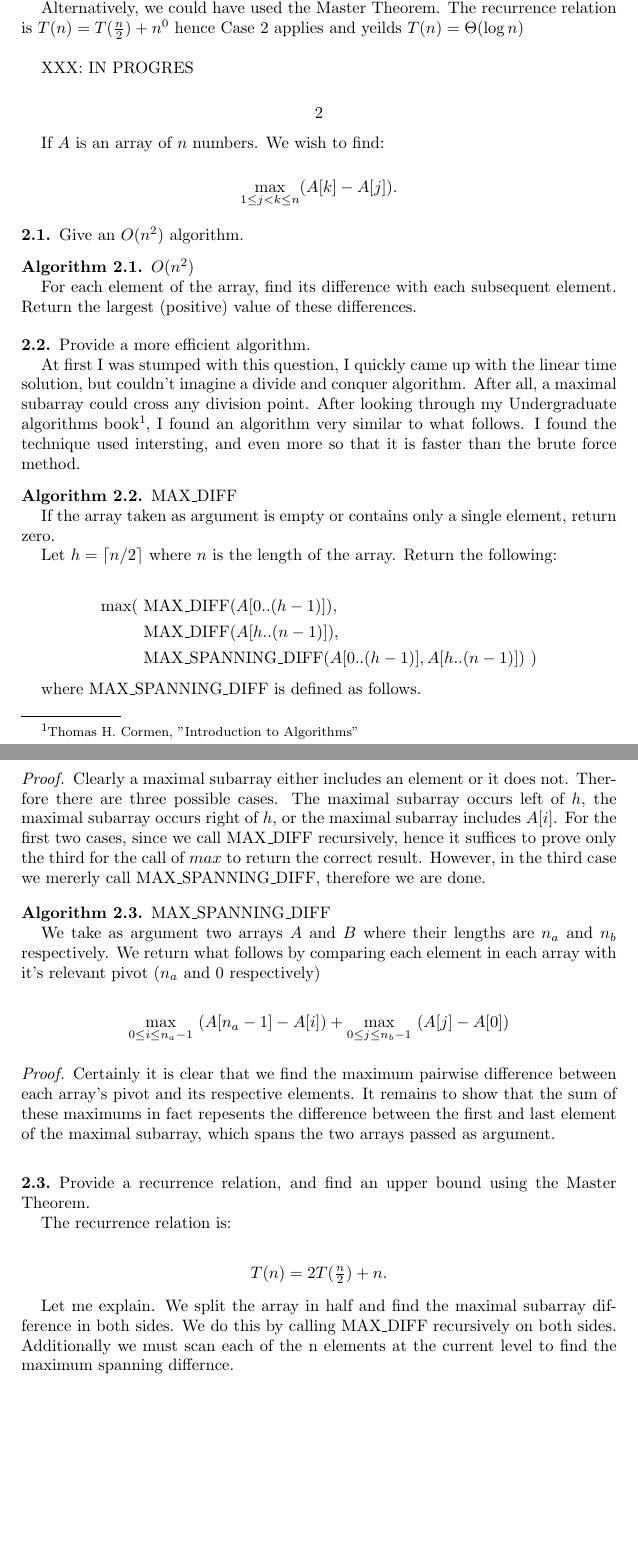
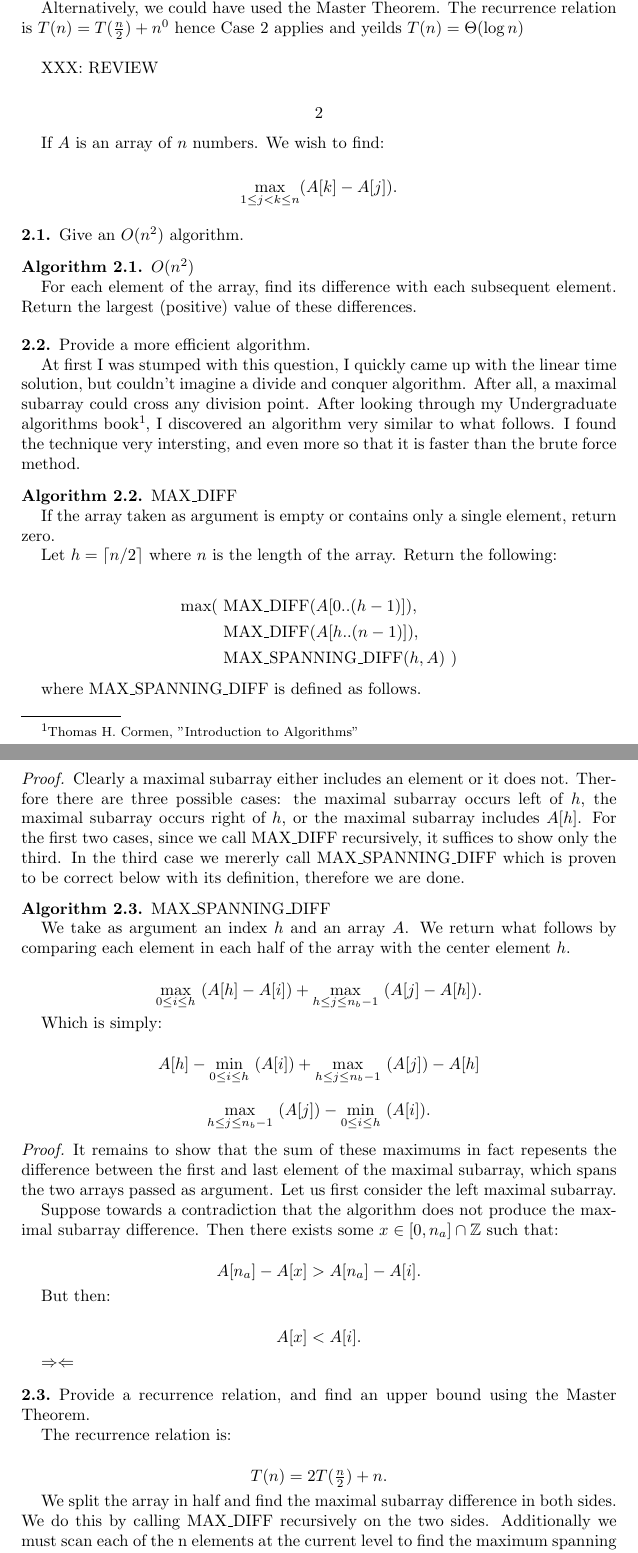
Before and after one commit to estk/alg, a LaTeX problem sheet (hw1/Homework1.tex): two parts of pages 2 and 3 of 5, joined at a grey line, cut so that both start at the same text, the shorter picture padded with empty space. Compiled offline with pdfLaTeX.

Commit message:
Problem 2 complete.

```diff
--- a/hw1/Homework1.tex
+++ b/hw1/Homework1.tex
@@ -129,7 +129,7 @@ yeilds $T(n) = \Theta (\log n)$
 \\
 
 
-XXX: IN PROGRES
+XXX: REVIEW
 \section{} If $A$ is an array of $n$ numbers. We wish to find:
 
 $$ \max_{1 \leq j<k \leq n} (A[k] - A[j]).$$
@@ -146,8 +146,8 @@ At first I was stumped with this question, I quickly came up with
 the linear time solution, but couldn't imagine a divide and conquer
 algorithm. After all, a maximal subarray could cross any division point.
 After looking through my Undergraduate algorithms book\footnote{Thomas
-H. Cormen, "Introduction to Algorithms"}, I found an algorithm very similar
-to what follows. I found the technique used intersting, and even more so that
+H. Cormen, "Introduction to Algorithms"}, I discovered an algorithm very similar
+to what follows. I found the technique very intersting, and even more so that
 it is faster than the brute force method.
 
 \alg{MAX\_DIFF}
@@ -159,7 +159,7 @@ Let $h = \ceil{n/2}$ where $n$ is the length of the array. Return the following:
 \begin{align*}
   \max(\ & \text{MAX\_DIFF}( A[0..(h-1)] ), \\
         & \text{MAX\_DIFF}( A[h..(n-1)] ), \\
-        & \text{MAX\_SPANNING\_DIFF}( A[0..(h-1)], A[h..(n-1)] )\ )
+        & \text{MAX\_SPANNING\_DIFF}( h, A)\ )
 \end{align*}
 
 where MAX\_SPANNING\_DIFF is defined as follows.
@@ -167,29 +167,45 @@ where MAX\_SPANNING\_DIFF is defined as follows.
 \proof
 
 Clearly a maximal subarray either includes an element or it does not.
-Therfore there are three possible cases. The maximal subarray occurs
+Therfore there are three possible cases: the maximal subarray occurs
 left of $h$, the maximal subarray occurs right of $h$, or the maximal
-subarray includes $A[i]$. For the first two cases, since we call
-MAX\_DIFF recursively, hence it suffices to prove only the third for the
-call of $max$ to return the correct result. However, in the third case
-we mererly call MAX\_SPANNING\_DIFF, therefore we are done.
+subarray includes $A[h]$. For the first two cases, since we call
+MAX\_DIFF recursively, it suffices to show only the third. In the third
+case we mererly call MAX\_SPANNING\_DIFF which is proven to be correct
+below with its definition, therefore we are done.
 
 \alg{MAX\_SPANNING\_DIFF}
 
-We take as argument two arrays $A$ and $B$ where their lengths are $n_a$
-and $n_b$ respectively. We return what follows by comparing each element in
-each array with it's relevant pivot ($n_a$ and $0$ respectively)
+We take as argument an index $h$ and an array $A$. We return what
+follows by comparing each element in each half of the array with the
+center element $h$.
 
-$$ \max_{0 \leq i \leq n_a -1}\ (A[n_a-1] - A[i]) + \max_{0 \leq j \leq n_b -1}\ (A[j] - A[0]) $$
+$$ \max_{0 \leq i \leq h}\ (A[h] - A[i]) + \max_{h \leq j \leq n_b -1}\ (A[j] - A[h]). $$
+
+Which is simply:
+
+$$ A[h] - \min_{0 \leq i \leq h}\ ( A[i] ) + \max_{h \leq j \leq n_b -1}\ ( A[j] ) - A[h] $$
+
+$$ \max_{h \leq j \leq n_b -1}\ ( A[j] ) - \min_{0 \leq i \leq h}\ ( A[i] ). $$
 
 \proof
 
-Certainly it is clear that we find the maximum pairwise
-difference between each array's pivot and its respective elements. It
-remains to show that the sum of these maximums in fact repesents the
+It remains to show that the sum of these maximums in fact repesents the
 difference between the first and last element of the maximal subarray,
-which spans the two arrays passed as argument.
+which spans the two arrays passed as argument. Let us first consider the
+left maximal subarray.
 
+Suppose towards a contradiction that the algorithm does not produce the
+maximal subarray difference. Then there exists some $x \in [0,n_a] \cap
+\ZZ$ such that:
+
+$$ A[n_a] - A[x] > A[n_a] - A[i]. $$
+
+But then:
+
+$$ A[x] < A[i]. $$
+
+$\Rightarrow\Leftarrow$
 
 \subsection{} Provide a recurrence relation, and find an upper bound
 using the Master Theorem.
@@ -198,9 +214,9 @@ The recurrence relation is:
 
 $$ T( n ) = 2T(\tfrac{n}{2}) + n. $$
 
-Let me explain. We split the array in half and find the maximal subarray
+We split the array in half and find the maximal subarray
 difference in both sides. We do this by calling MAX\_DIFF recursively on
-both sides. Additionally we must scan each of the n elements at the current
+the two sides. Additionally we must scan each of the n elements at the current
 level to find the maximum spanning differnce.
 
 By invoking the Master Theorem we see that $a=2$, $b=2$, and $c=1$ which
```
Also changed, not shown: hw1/Homework1.tex (11 more changed lines).
